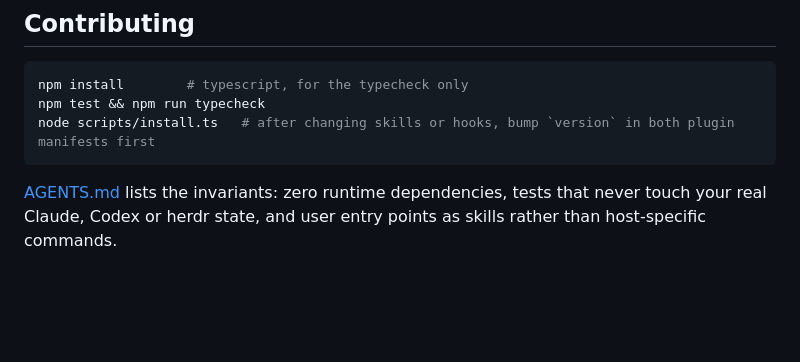
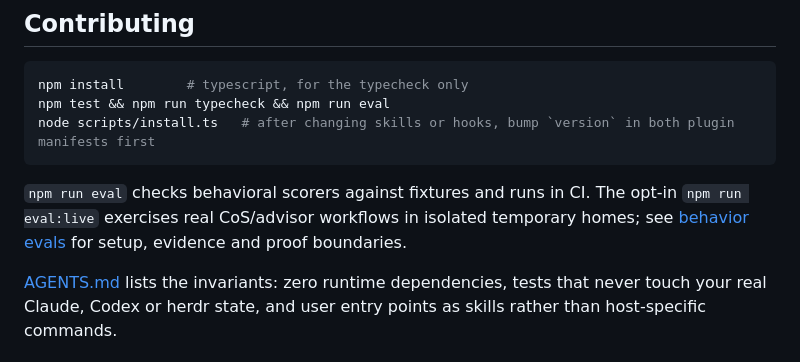
Before and after one commit to nourhelmi/crew, a Markdown page: README.md, the part around the change. Drawn GitHub-style; blank space fills up the shorter version.

Commit message:
Document deterministic and live behavior eval commands

````diff
--- a/README.md
+++ b/README.md
@@ -491,9 +491,13 @@ turn-end hook, and a way to wake an idle session. Contributions welcome.
 
 ```sh
 npm install        # typescript, for the typecheck only
-npm test && npm run typecheck
+npm test && npm run typecheck && npm run eval
 node scripts/install.ts   # after changing skills or hooks, bump `version` in both plugin manifests first
 ```
+
+`npm run eval` checks behavioral scorers against fixtures and runs in CI. The opt-in
+`npm run eval:live` exercises real CoS/advisor workflows in isolated temporary homes;
+see [behavior evals](evals/README.md) for setup, evidence and proof boundaries.
 
 [AGENTS.md](AGENTS.md) lists the invariants: zero runtime dependencies, tests that never touch
 your real Claude, Codex or herdr state, and user entry points as skills rather than host-specific
````
